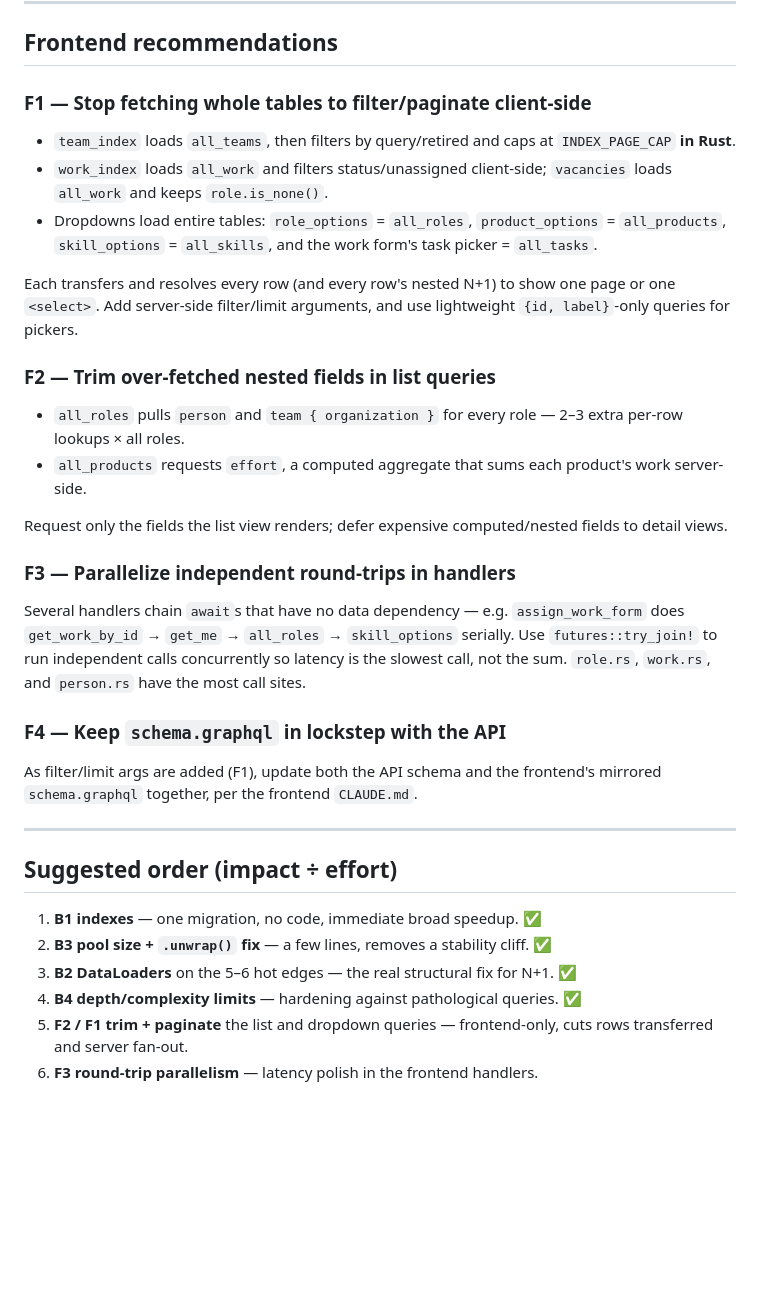
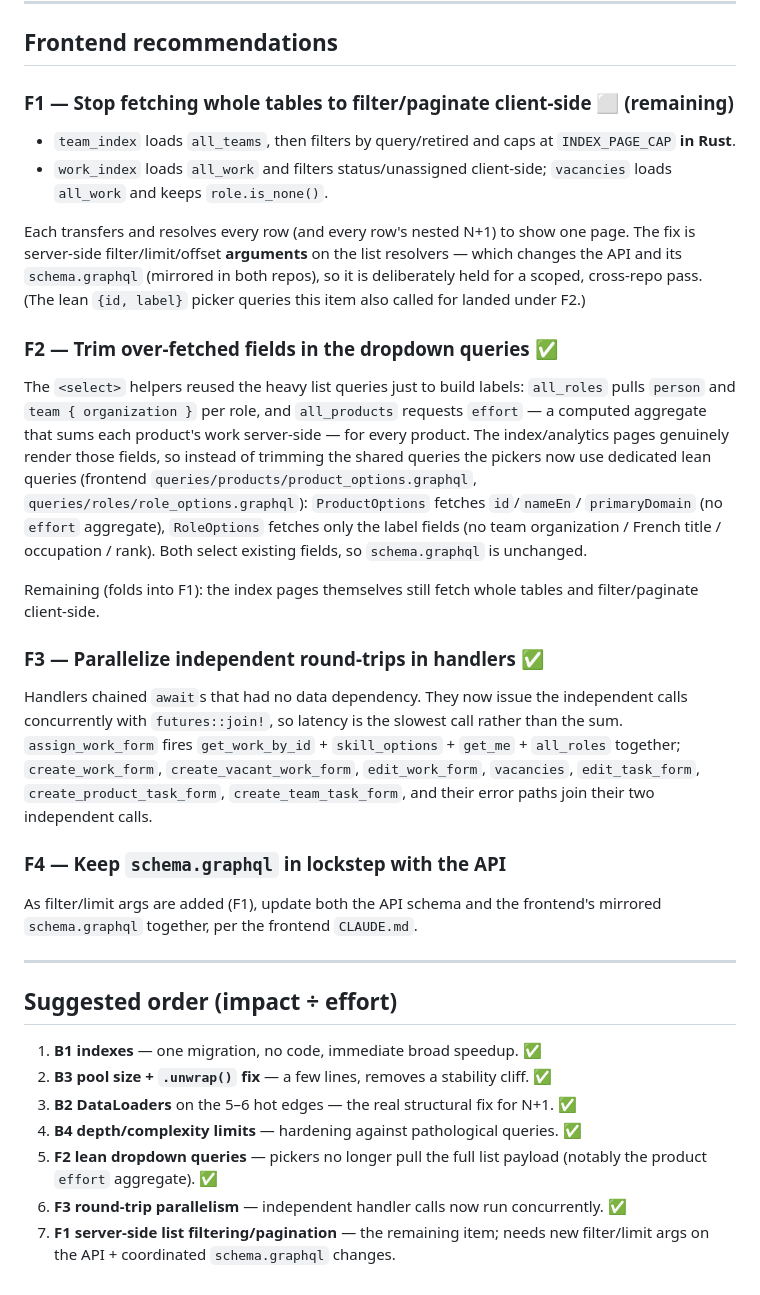
Before and after one commit to ToferC/workforce_analytics, a Markdown page: docs/QUERY_OPTIMIZATION.md, the part around the change. Rendered like a GitHub page; blank space fills up the shorter version.

Commit message:
Update query-optimization roadmap: F2 and F3 done
Mark the frontend lean-dropdown-query (F2) and round-trip
parallelization (F3) work complete, and narrow F1 to its remaining
scope (server-side list filtering/pagination, which needs new API
arguments and coordinated schema changes).

Co-Authored-By: Claude Opus 4.8 <noreply@anthropic.com>
Claude-Session: https://claude.ai/code/session_01U5RwDcFM2YLbmaPrfHEm1a

```diff
--- a/docs/QUERY_OPTIMIZATION.md
+++ b/docs/QUERY_OPTIMIZATION.md
@@ -104,34 +104,41 @@ so a genuinely larger query can be unblocked without a redeploy.
 
 ## Frontend recommendations
 
-### F1 — Stop fetching whole tables to filter/paginate client-side
+### F1 — Stop fetching whole tables to filter/paginate client-side ⬜ (remaining)
 - `team_index` loads `all_teams`, then filters by query/retired and caps at
   `INDEX_PAGE_CAP` **in Rust**.
 - `work_index` loads `all_work` and filters status/unassigned client-side;
   `vacancies` loads `all_work` and keeps `role.is_none()`.
-- Dropdowns load entire tables: `role_options` = `all_roles`,
-  `product_options` = `all_products`, `skill_options` = `all_skills`, and the
-  work form's task picker = `all_tasks`.
 
 Each transfers and resolves every row (and every row's nested N+1) to show one
-page or one `<select>`. Add server-side filter/limit arguments, and use
-lightweight `{id, label}`-only queries for pickers.
+page. The fix is server-side filter/limit/offset **arguments** on the list
+resolvers — which changes the API and its `schema.graphql` (mirrored in both
+repos), so it is deliberately held for a scoped, cross-repo pass. (The lean
+`{id, label}` picker queries this item also called for landed under F2.)
 
-### F2 — Trim over-fetched nested fields in list queries
-- `all_roles` pulls `person` and `team { organization }` for every role — 2–3
-  extra per-row lookups × all roles.
-- `all_products` requests `effort`, a computed aggregate that sums each
-  product's work server-side.
+### F2 — Trim over-fetched fields in the dropdown queries ✅
+The `<select>` helpers reused the heavy list queries just to build labels:
+`all_roles` pulls `person` and `team { organization }` per role, and
+`all_products` requests `effort` — a computed aggregate that sums each product's
+work server-side — for every product. The index/analytics pages genuinely
+render those fields, so instead of trimming the shared queries the pickers now
+use dedicated lean queries (frontend `queries/products/product_options.graphql`,
+`queries/roles/role_options.graphql`): `ProductOptions` fetches `id`/`nameEn`/
+`primaryDomain` (no `effort` aggregate), `RoleOptions` fetches only the label
+fields (no team organization / French title / occupation / rank). Both select
+existing fields, so `schema.graphql` is unchanged.
 
-Request only the fields the list view renders; defer expensive
-computed/nested fields to detail views.
+Remaining (folds into F1): the index pages themselves still fetch whole tables
+and filter/paginate client-side.
 
-### F3 — Parallelize independent round-trips in handlers
-Several handlers chain `await`s that have no data dependency — e.g.
-`assign_work_form` does `get_work_by_id` → `get_me` → `all_roles` →
-`skill_options` serially. Use `futures::try_join!` to run independent calls
-concurrently so latency is the slowest call, not the sum. `role.rs`, `work.rs`,
-and `person.rs` have the most call sites.
+### F3 — Parallelize independent round-trips in handlers ✅
+Handlers chained `await`s that had no data dependency. They now issue the
+independent calls concurrently with `futures::join!`, so latency is the slowest
+call rather than the sum. `assign_work_form` fires `get_work_by_id` +
+`skill_options` + `get_me` + `all_roles` together; `create_work_form`,
+`create_vacant_work_form`, `edit_work_form`, `vacancies`, `edit_task_form`,
+`create_product_task_form`, `create_team_task_form`, and their error paths join
+their two independent calls.
 
 ### F4 — Keep `schema.graphql` in lockstep with the API
 As filter/limit args are added (F1), update both the API schema and the
@@ -145,6 +152,9 @@ frontend's mirrored `schema.graphql` together, per the frontend `CLAUDE.md`.
 2. **B3 pool size + `.unwrap()` fix** — a few lines, removes a stability cliff. ✅
 3. **B2 DataLoaders** on the 5–6 hot edges — the real structural fix for N+1. ✅
 4. **B4 depth/complexity limits** — hardening against pathological queries. ✅
-5. **F2 / F1 trim + paginate** the list and dropdown queries — frontend-only,
-   cuts rows transferred and server fan-out.
-6. **F3 round-trip parallelism** — latency polish in the frontend handlers.
+5. **F2 lean dropdown queries** — pickers no longer pull the full list payload
+   (notably the product `effort` aggregate). ✅
+6. **F3 round-trip parallelism** — independent handler calls now run
+   concurrently. ✅
+7. **F1 server-side list filtering/pagination** — the remaining item; needs new
+   filter/limit args on the API + coordinated `schema.graphql` changes.
```
